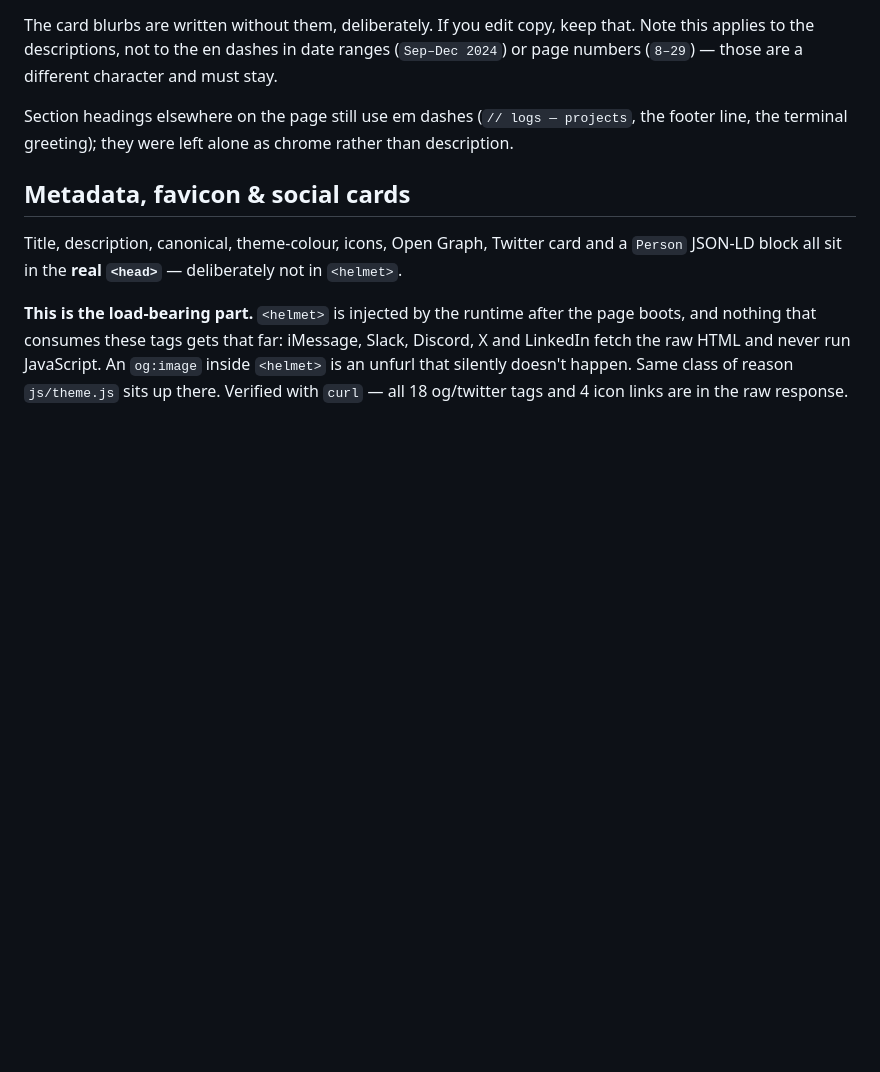
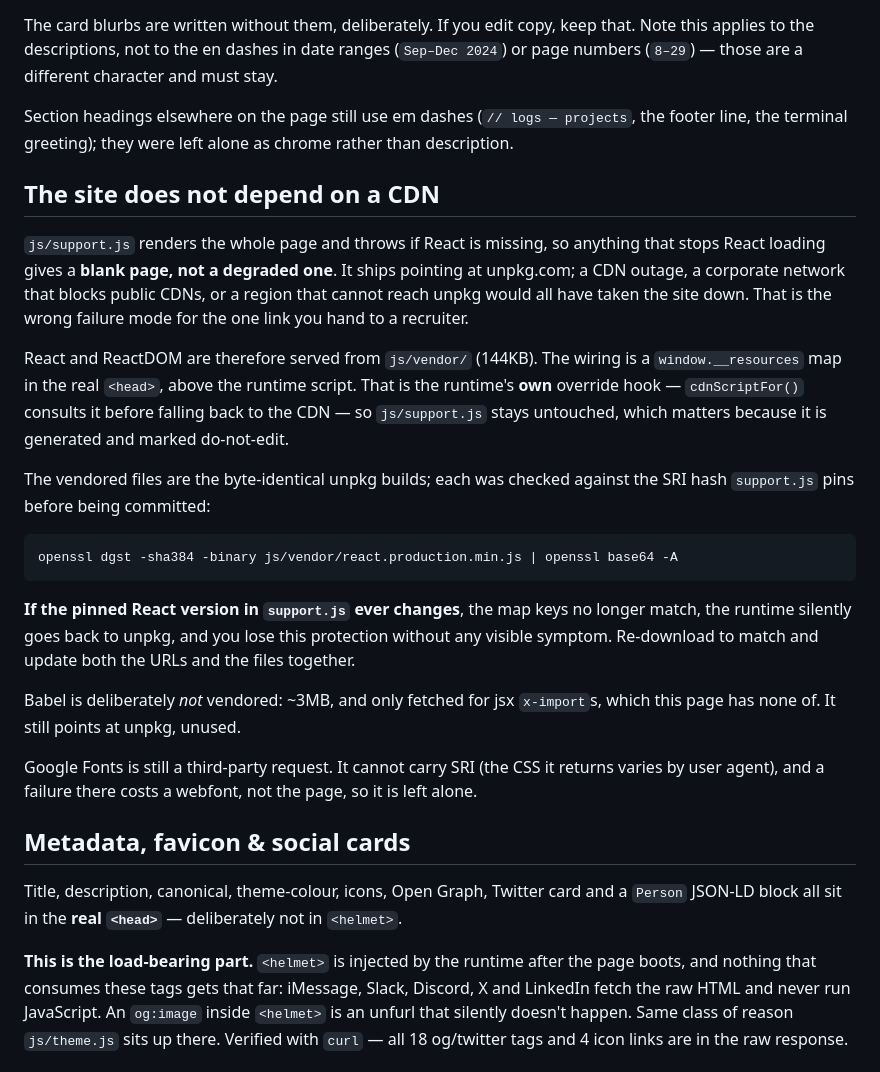
Before and after one commit to edelist/portfolio-v2, a Markdown page: README.md, the part around the change. Drawn GitHub-style; blank space fills up the shorter version.

Commit message:
Document the vendored React dependency
Co-Authored-By: Claude Opus 5 <noreply@anthropic.com>

````diff
--- a/README.md
+++ b/README.md
@@ -390,6 +390,39 @@ Section headings elsewhere on the page still use em dashes (`// logs —
 projects`, the footer line, the terminal greeting); they were left alone as
 chrome rather than description.
 
+## The site does not depend on a CDN
+
+`js/support.js` renders the whole page and throws if React is missing, so
+anything that stops React loading gives a **blank page, not a degraded one**.
+It ships pointing at unpkg.com; a CDN outage, a corporate network that blocks
+public CDNs, or a region that cannot reach unpkg would all have taken the site
+down. That is the wrong failure mode for the one link you hand to a recruiter.
+
+React and ReactDOM are therefore served from `js/vendor/` (144KB). The wiring
+is a `window.__resources` map in the real `<head>`, above the runtime script.
+That is the runtime's **own** override hook — `cdnScriptFor()` consults it
+before falling back to the CDN — so `js/support.js` stays untouched, which
+matters because it is generated and marked do-not-edit.
+
+The vendored files are the byte-identical unpkg builds; each was checked
+against the SRI hash `support.js` pins before being committed:
+
+```
+openssl dgst -sha384 -binary js/vendor/react.production.min.js | openssl base64 -A
+```
+
+**If the pinned React version in `support.js` ever changes**, the map keys no
+longer match, the runtime silently goes back to unpkg, and you lose this
+protection without any visible symptom. Re-download to match and update both
+the URLs and the files together.
+
+Babel is deliberately *not* vendored: ~3MB, and only fetched for jsx
+`x-import`s, which this page has none of. It still points at unpkg, unused.
+
+Google Fonts is still a third-party request. It cannot carry SRI (the CSS it
+returns varies by user agent), and a failure there costs a webfont, not the
+page, so it is left alone.
+
 ## Metadata, favicon & social cards
 
 Title, description, canonical, theme-colour, icons, Open Graph, Twitter card
````
